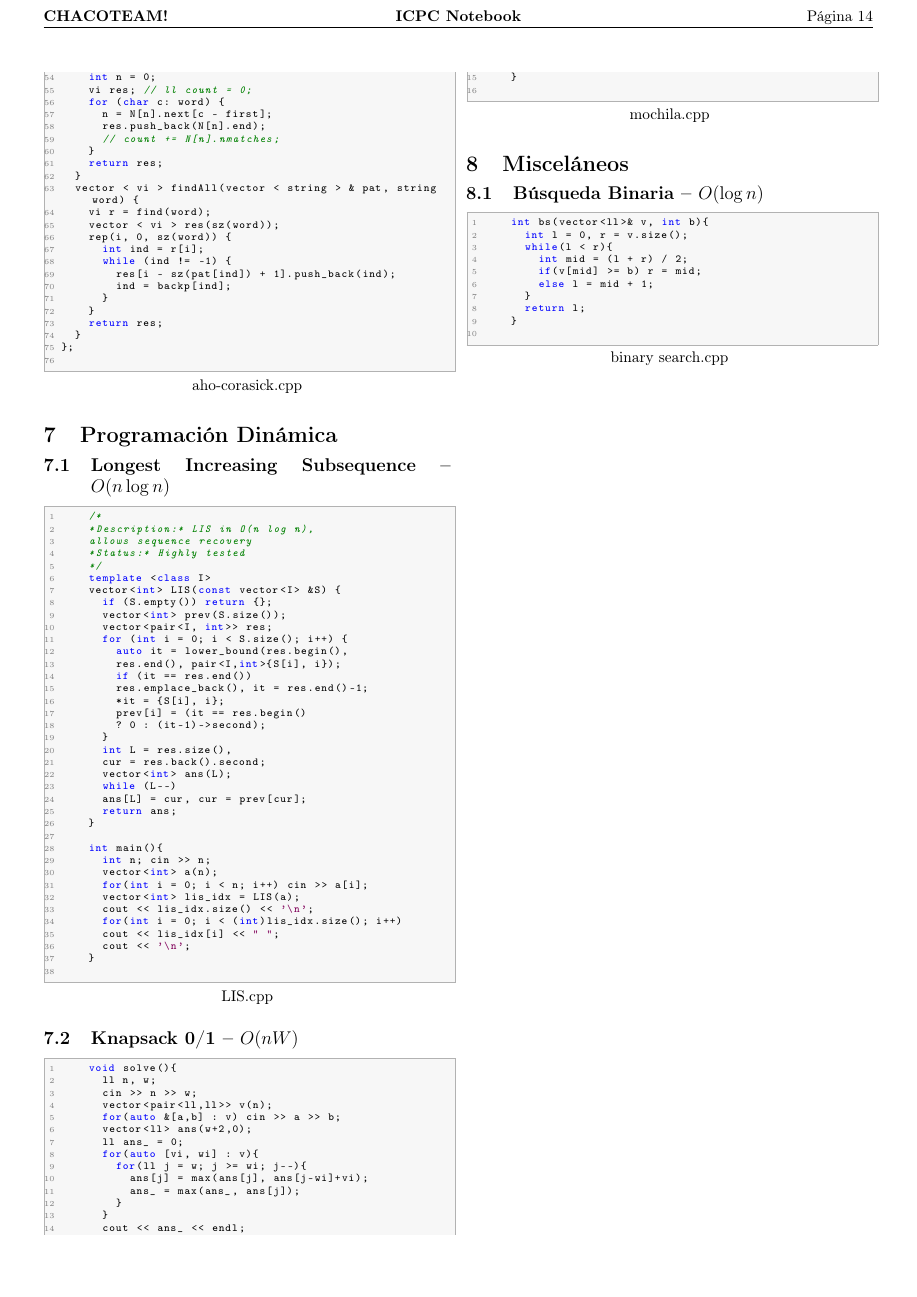
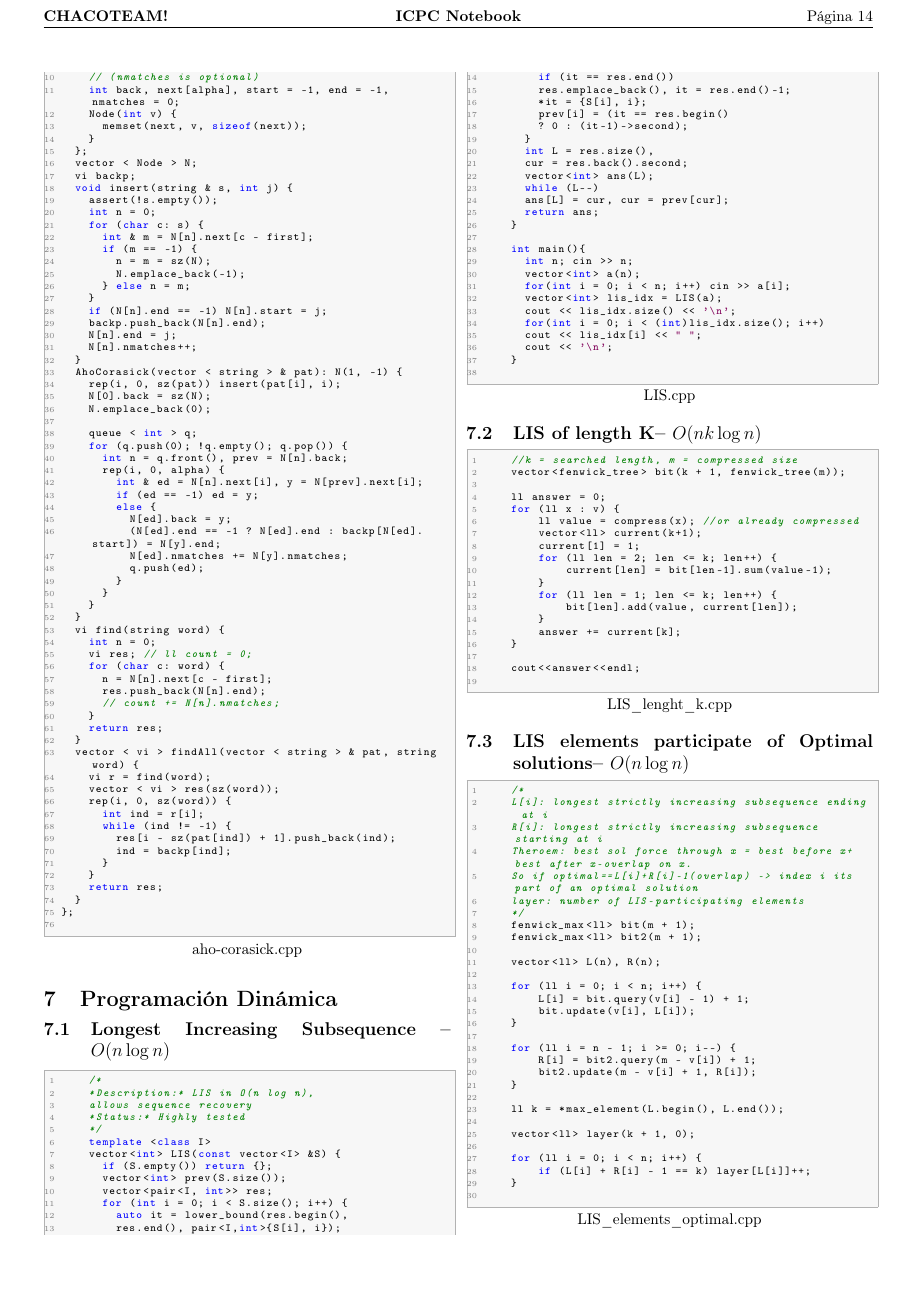
Before and after one commit to poloyuyu/BookHand, a LaTeX document (handbook.tex): page 14 of 14 before the commit and page 14 of 15 after it. Compiled offline with pdfLaTeX.

Commit message:
2D fenwick tree + fixed length lis + lis element participate

```diff
--- a/handbook.tex
+++ b/handbook.tex
@@ -2292,7 +2321,62 @@ struct AhoCorasick {
 		}
 	\end{lstlisting}
 
-	\subsection{Knapsack 0/1 -- $O(nW)$}
+	\subsection{LIS of length K-- $O(nk \log n)$}
+	\begin{lstlisting}[style=cpp, title={LIS$\_$lenght$\_$k.cpp}]
+    //k = searched length, m = compressed size
+    vector<fenwick_tree> bit(k + 1, fenwick_tree(m));
+
+    ll answer = 0;
+    for (ll x : v) {
+        ll value = compress(x); //or already compressed
+        vector<ll> current(k+1);
+        current[1] = 1;
+        for (ll len = 2; len <= k; len++) {
+            current[len] = bit[len-1].sum(value-1);
+        }
+        for (ll len = 1; len <= k; len++) {
+            bit[len].add(value, current[len]);
+        }
+        answer += current[k];
+    }
+
+    cout<<answer<<endl;
+	\end{lstlisting}
+
+	\subsection{LIS elements participate of Optimal solutions-- $O(n \log n)$}
+	\begin{lstlisting}[style=cpp, title={LIS$\_$elements$\_$optimal.cpp}]
+    /*
+    L[i]: longest strictly increasing subsequence ending at i
+    R[i]: longest strictly increasing subsequence starting at i
+    Theroem: best sol force through x = best before x+best after x-overlap on x.
+    So if optimal==L[i]+R[i]-1(overlap) -> index i its part of an optimal solution
+    layer: number of LIS-participating elements
+    */
+    fenwick_max<ll> bit(m + 1);
+    fenwick_max<ll> bit2(m + 1);
+
+    vector<ll> L(n), R(n);
+
+    for (ll i = 0; i < n; i++) {
+        L[i] = bit.query(v[i] - 1) + 1;
+        bit.update(v[i], L[i]);
+    }
+
+    for (ll i = n - 1; i >= 0; i--) {
+        R[i] = bit2.query(m - v[i]) + 1;
+        bit2.update(m - v[i] + 1, R[i]);
+    }
+
+    ll k = *max_element(L.begin(), L.end());
+
+    vector<ll> layer(k + 1, 0);
+
+    for (ll i = 0; i < n; i++) {
+        if (L[i] + R[i] - 1 == k) layer[L[i]]++;
+    }
+    \end{lstlisting}
+
+    \subsection{Knapsack 0/1 -- $O(nW)$}
 
 	\begin{lstlisting}[style=cpp, title={mochila.cpp}]
 		void solve(){
```
Also changed, not shown: handbook.pdf, handbook.tex (29 more changed lines).
